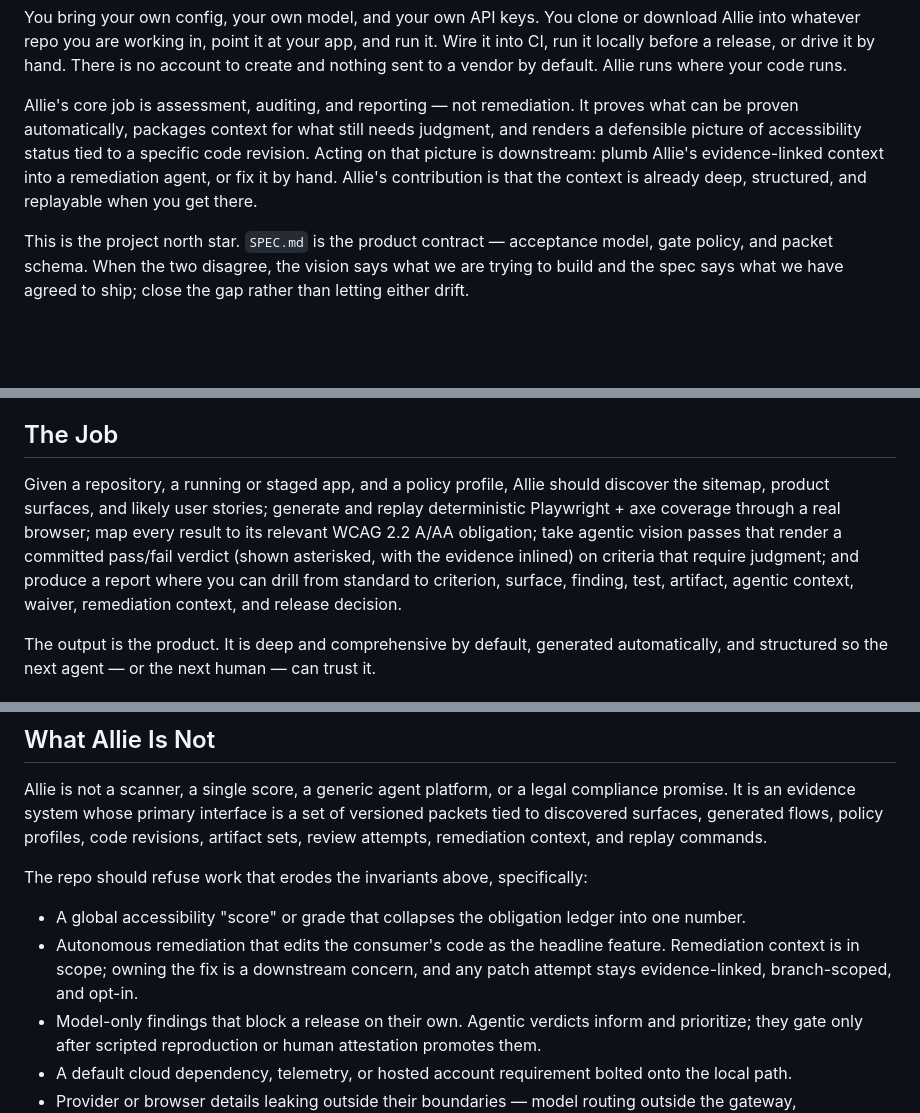
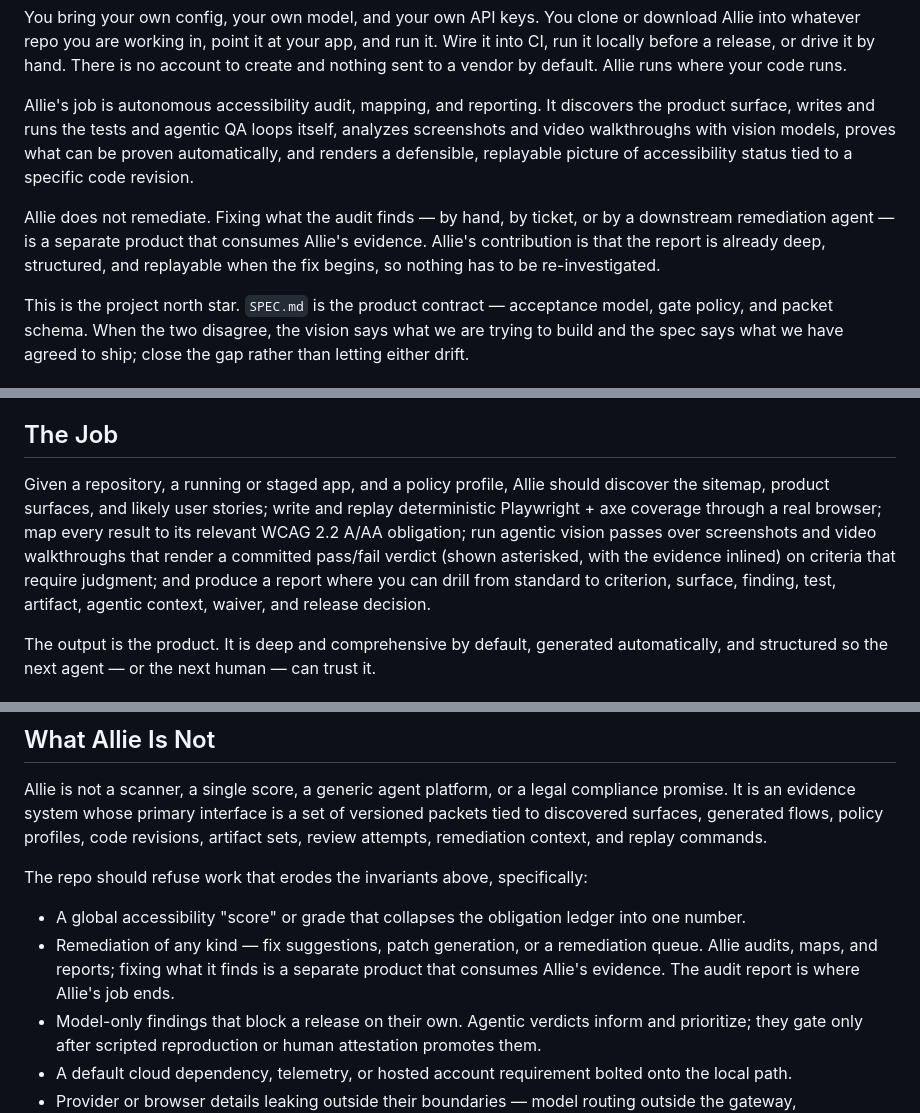
Before and after one commit to adminifi-ai/allie, a Markdown page: VISION.md, 3 parts joined by grey strips. Drawn GitHub-style; blank space fills up the shorter version.

Commit message:
docs: descope remediation from VISION — Allie audits, maps, reports only
Remediation is a separate downstream product that consumes Allie's evidence.
Remove the remediation-queue / remediation-context framing and sharpen the core:
autonomous audit + mapping + reporting, with Allie writing the tests, running
agentic QA loops, and analyzing screenshots and video walkthroughs.

Co-Authored-By: Claude Opus 4.8 <noreply@anthropic.com>

```diff
--- a/VISION.md
+++ b/VISION.md
@@ -13,13 +13,16 @@ run it. Wire it into CI, run it locally before a release, or drive it by hand.
 There is no account to create and nothing sent to a vendor by default. Allie runs
 where your code runs.
 
-Allie's core job is assessment, auditing, and reporting — not remediation. It
-proves what can be proven automatically, packages context for what still needs
-judgment, and renders a defensible picture of accessibility status tied to a
-specific code revision. Acting on that picture is downstream: plumb Allie's
-evidence-linked context into a remediation agent, or fix it by hand. Allie's
-contribution is that the context is already deep, structured, and replayable when
-you get there.
+Allie's job is autonomous accessibility audit, mapping, and reporting. It
+discovers the product surface, writes and runs the tests and agentic QA loops
+itself, analyzes screenshots and video walkthroughs with vision models, proves
+what can be proven automatically, and renders a defensible, replayable picture of
+accessibility status tied to a specific code revision.
+
+Allie does not remediate. Fixing what the audit finds — by hand, by ticket, or by
+a downstream remediation agent — is a separate product that consumes Allie's
+evidence. Allie's contribution is that the report is already deep, structured, and
+replayable when the fix begins, so nothing has to be re-investigated.
 
 This is the project north star. `SPEC.md` is the product contract — acceptance
 model, gate policy, and packet schema. When the two disagree, the vision says
@@ -43,13 +46,13 @@ is written to be trusted and acted on by a machine as readily as by a person.
 ## The Job
 
 Given a repository, a running or staged app, and a policy profile, Allie should
-discover the sitemap, product surfaces, and likely user stories; generate and
-replay deterministic Playwright + axe coverage through a real browser; map every
-result to its relevant WCAG 2.2 A/AA obligation; take agentic vision passes that
-render a committed pass/fail verdict (shown asterisked, with the evidence
-inlined) on criteria that require judgment; and produce a report where you can
-drill from standard to criterion, surface, finding, test, artifact, agentic
-context, waiver, remediation context, and release decision.
+discover the sitemap, product surfaces, and likely user stories; write and replay
+deterministic Playwright + axe coverage through a real browser; map every result
+to its relevant WCAG 2.2 A/AA obligation; run agentic vision passes over
+screenshots and video walkthroughs that render a committed pass/fail verdict
+(shown asterisked, with the evidence inlined) on criteria that require judgment;
+and produce a report where you can drill from standard to criterion, surface,
+finding, test, artifact, agentic context, waiver, and release decision.
 
 The output is the product. It is deep and comprehensive by default, generated
 automatically, and structured so the next agent — or the next human — can trust
@@ -91,9 +94,10 @@ The repo should refuse work that erodes the invariants above, specifically:
 
 - A global accessibility "score" or grade that collapses the obligation ledger
   into one number.
-- Autonomous remediation that edits the consumer's code as the headline feature.
-  Remediation context is in scope; owning the fix is a downstream concern, and
-  any patch attempt stays evidence-linked, branch-scoped, and opt-in.
+- Remediation of any kind — fix suggestions, patch generation, or a remediation
+  queue. Allie audits, maps, and reports; fixing what it finds is a separate
+  product that consumes Allie's evidence. The audit report is where Allie's job
+  ends.
 - Model-only findings that block a release on their own. Agentic verdicts inform
   and prioritize; they gate only after scripted reproduction or human
   attestation promotes them.
```
Also changed, not shown: other parts of VISION.md (+7 -6 lines).
